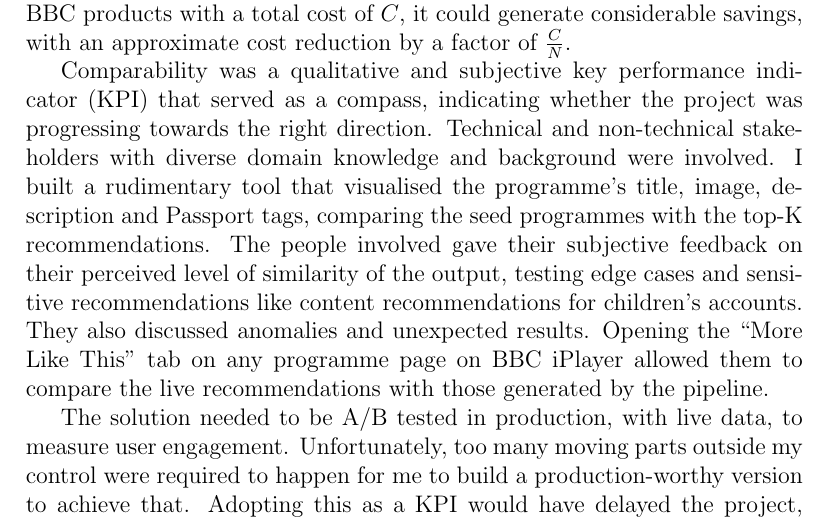
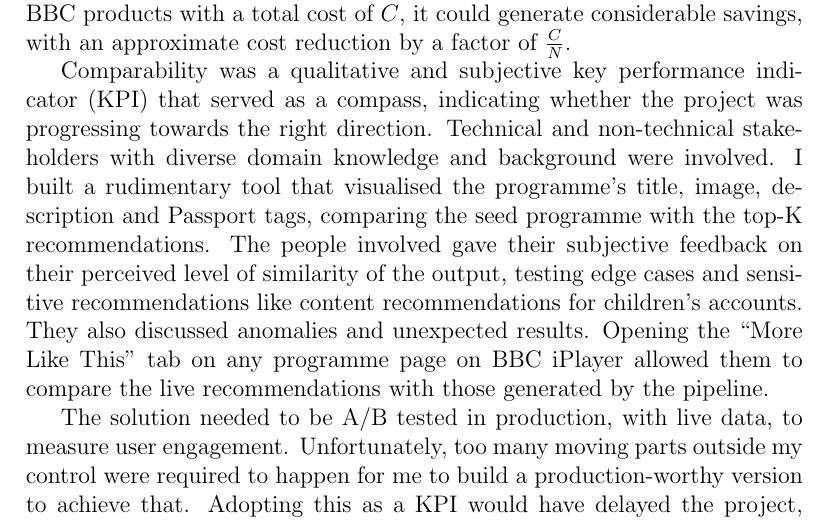
Before and after one commit to simonespa/apprenticeship-project-assessment, a LaTeX document (report/report.tex, which reads report/sections/04_scope_of_the_project.tex): part of page 10 of 55, cut so that both start at the same text. Compiled offline with pdfLaTeX.

Commit message:
Minor update

```diff
--- a/report/sections/04_scope_of_the_project.tex
+++ b/report/sections/04_scope_of_the_project.tex
@@ -14,7 +14,7 @@ Comparability was a qualitative and subjective key performance indicator (KPI) t
 indicating whether the project was progressing towards the right direction.
 Technical and non-technical stakeholders with diverse domain knowledge and background were involved.
 I built a rudimentary tool that visualised the programme's title, image, description and Passport tags,
-comparing the seed programmes with the top-K recommendations.
+comparing the seed programme with the top-K recommendations.
 The people involved gave their subjective feedback on their perceived level of similarity of the output,
 testing edge cases and sensitive recommendations like content recommendations for children's accounts.
 They also discussed anomalies and unexpected results.
```
